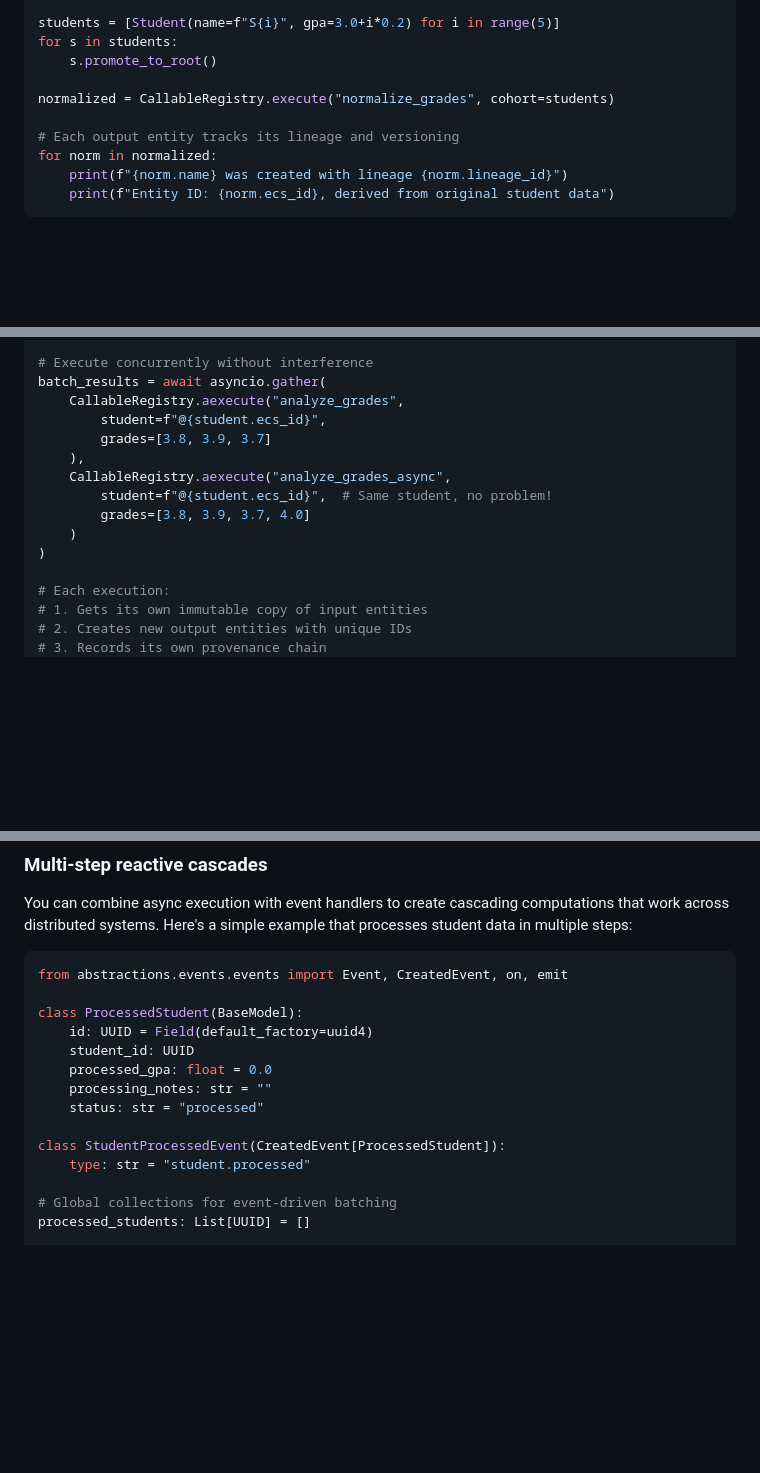
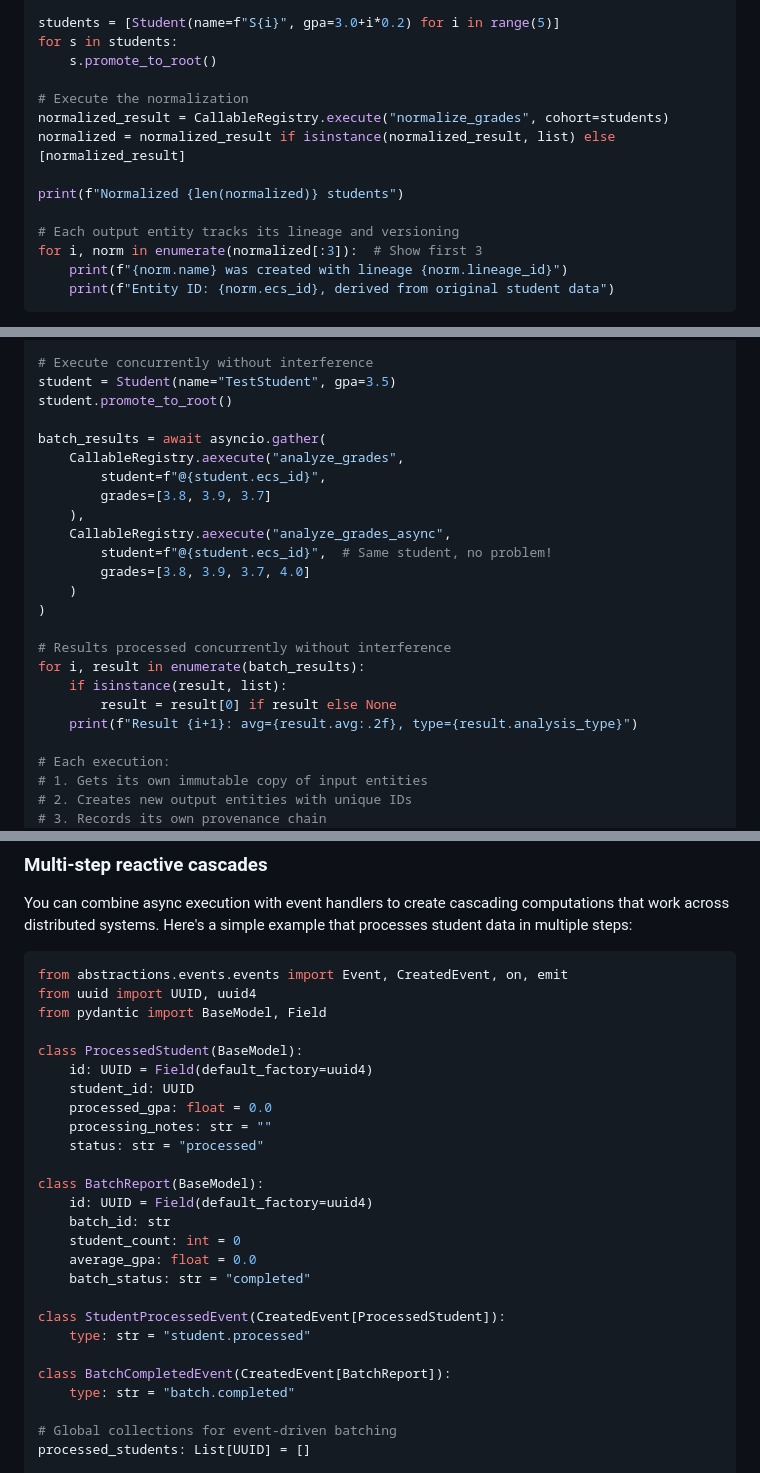
Before and after one commit to furlat/Abstractions, a Markdown page: README.md, 3 parts joined by grey strips. GitHub-like rendering; blank space fills up the shorter version.

````diff
--- a/README.md
+++ b/README.md
@@ -168,10 +191,14 @@ students = [Student(name=f"S{i}", gpa=3.0+i*0.2) for i in range(5)]
 for s in students:
     s.promote_to_root()
 
-normalized = CallableRegistry.execute("normalize_grades", cohort=students)
+# Execute the normalization
+normalized_result = CallableRegistry.execute("normalize_grades", cohort=students)
+normalized = normalized_result if isinstance(normalized_result, list) else [normalized_result]
+
+print(f"Normalized {len(normalized)} students")
 
 # Each output entity tracks its lineage and versioning
-for norm in normalized:
+for i, norm in enumerate(normalized[:3]):  # Show first 3
     print(f"{norm.name} was created with lineage {norm.lineage_id}")
     print(f"Entity ID: {norm.ecs_id}, derived from original student data")
 ```
@@ -314,6 +354,9 @@ async def analyze_grades_async(student: Student, grades: List[float]) -> Analysi
     )
 
 # Execute concurrently without interference
+student = Student(name="TestStudent", gpa=3.5)
+student.promote_to_root()
+
 batch_results = await asyncio.gather(
     CallableRegistry.aexecute("analyze_grades",
         student=f"@{student.ecs_id}",
@@ -324,6 +367,12 @@ batch_results = await asyncio.gather(
         grades=[3.8, 3.9, 3.7, 4.0]
     )
 )
+
+# Results processed concurrently without interference
+for i, result in enumerate(batch_results):
+    if isinstance(result, list):
+        result = result[0] if result else None
+    print(f"Result {i+1}: avg={result.avg:.2f}, type={result.analysis_type}")
 
 # Each execution:
 # 1. Gets its own immutable copy of input entities
@@ -340,6 +389,8 @@ You can combine async execution with event handlers to create cascading computat
 
 ```python
 from abstractions.events.events import Event, CreatedEvent, on, emit
+from uuid import UUID, uuid4
+from pydantic import BaseModel, Field
 
 class ProcessedStudent(BaseModel):
     id: UUID = Field(default_factory=uuid4)
@@ -348,8 +399,18 @@ class ProcessedStudent(BaseModel):
     processing_notes: str = ""
     status: str = "processed"
 
+class BatchReport(BaseModel):
+    id: UUID = Field(default_factory=uuid4)
+    batch_id: str
+    student_count: int = 0
+    average_gpa: float = 0.0
+    batch_status: str = "completed"
+
 class StudentProcessedEvent(CreatedEvent[ProcessedStudent]):
     type: str = "student.processed"
+
+class BatchCompletedEvent(CreatedEvent[BatchReport]):
+    type: str = "batch.completed"
 
 # Global collections for event-driven batching
 processed_students: List[UUID] = []
````
Also changed, not shown: other parts of README.md (+85 -12 lines).
